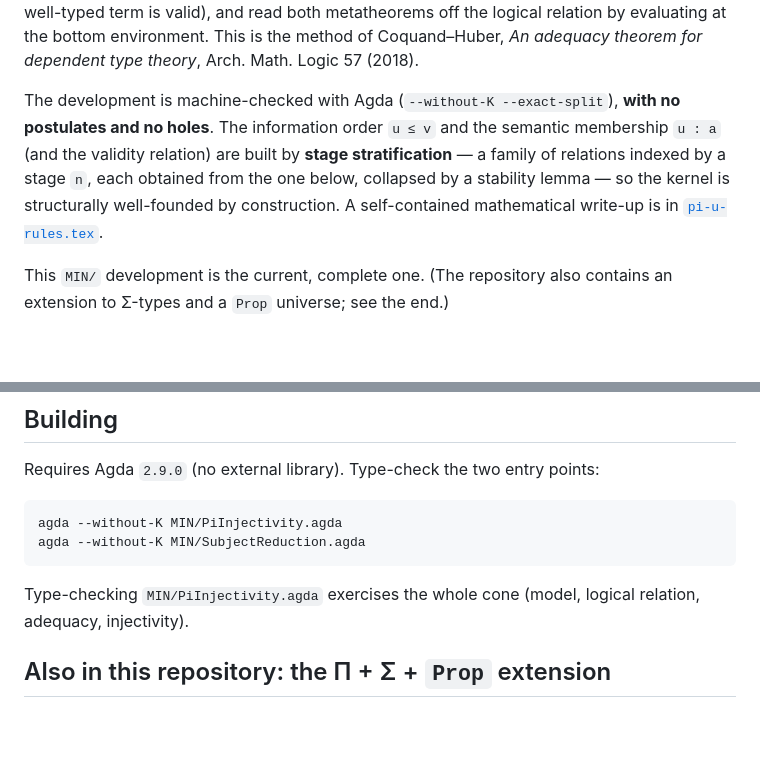
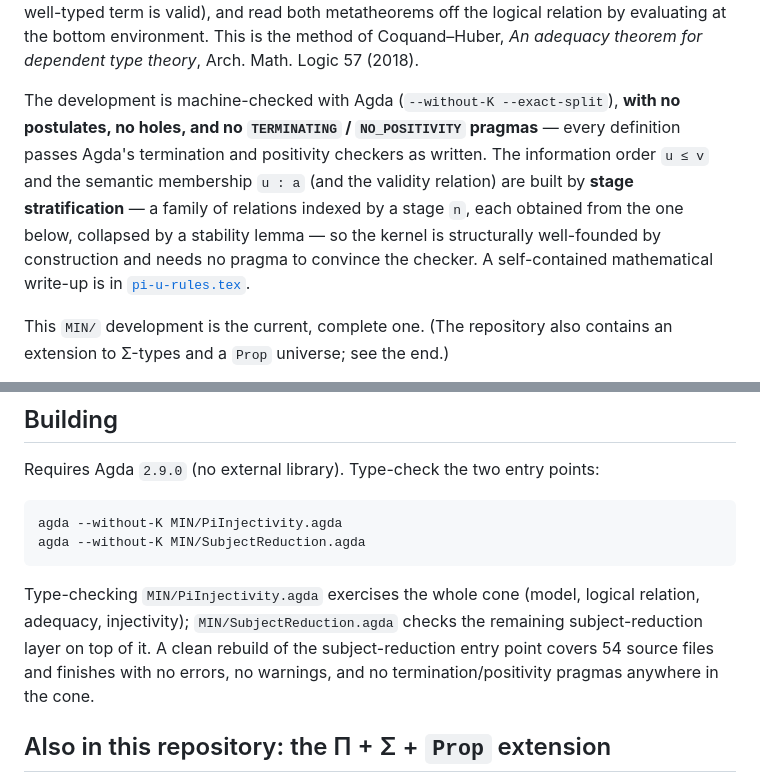
Before and after one commit to coquand/domain-semantics, a Markdown page: README.md, 2 parts joined by grey strips. GitHub-like rendering; blank space fills up the shorter version.

Commit message:
docs: README — state no TERMINATING/positivity pragmas explicitly
Co-Authored-By: Claude Opus 4.8 (1M context) <noreply@anthropic.com>

````diff
--- a/README.md
+++ b/README.md
@@ -18,11 +18,13 @@ evaluating at the bottom environment. This is the method of Coquand–Huber,
 *An adequacy theorem for dependent type theory*, Arch. Math. Logic 57 (2018).
 
 The development is machine-checked with Agda (`--without-K --exact-split`),
-**with no postulates and no holes**. The information order `u ≤ v` and the
-semantic membership `u : a` (and the validity relation) are built by
-**stage stratification** — a family of relations indexed by a stage `n`, each
-obtained from the one below, collapsed by a stability lemma — so the kernel is
-structurally well-founded by construction. A self-contained mathematical
+**with no postulates, no holes, and no `TERMINATING` / `NO_POSITIVITY`
+pragmas** — every definition passes Agda's termination and positivity checkers
+as written. The information order `u ≤ v` and the semantic membership `u : a`
+(and the validity relation) are built by **stage stratification** — a family of
+relations indexed by a stage `n`, each obtained from the one below, collapsed by
+a stability lemma — so the kernel is structurally well-founded by construction
+and needs no pragma to convince the checker. A self-contained mathematical
 write-up is in [`pi-u-rules.tex`](pi-u-rules.tex).
 
 This `MIN/` development is the current, complete one. (The repository also
@@ -90,7 +92,11 @@ agda --without-K MIN/SubjectReduction.agda
 ```
 
 Type-checking `MIN/PiInjectivity.agda` exercises the whole cone (model,
-logical relation, adequacy, injectivity).
+logical relation, adequacy, injectivity); `MIN/SubjectReduction.agda` checks
+the remaining subject-reduction layer on top of it. A clean rebuild of the
+subject-reduction entry point covers 54 source files and finishes with no
+errors, no warnings, and no termination/positivity pragmas anywhere in the
+cone.
 
 ## Also in this repository: the Π + Σ + `Prop` extension
 
````
